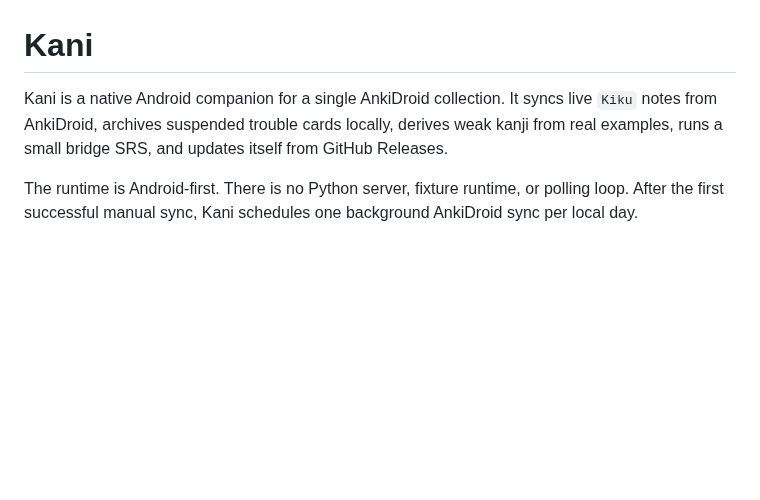
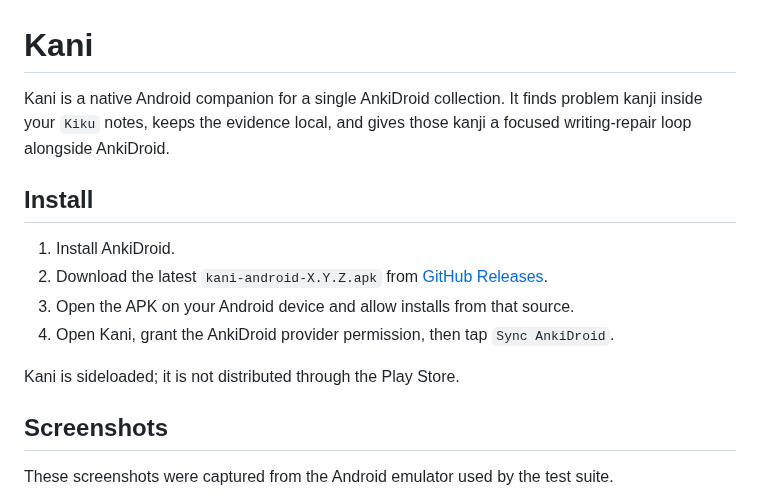
Before and after one commit to bee-san/kanji_anki, a Markdown page: README.md, the part around one of its changes. Rendered like a GitHub page; blank space fills up the shorter version.

```diff
--- a/README.md
+++ b/README.md
@@ -1,5 +1,22 @@
 # Kani
 
-Kani is a native Android companion for a single AnkiDroid collection. It syncs live `Kiku` notes from AnkiDroid, archives suspended trouble cards locally, derives weak kanji from real examples, runs a small bridge SRS, and updates itself from GitHub Releases.
+Kani is a native Android companion for a single AnkiDroid collection. It finds
+problem kanji inside your `Kiku` notes, keeps the evidence local, and gives
+those kanji a focused writing-repair loop alongside AnkiDroid.
 
-The runtime is Android-first. There is no Python server, fixture runtime, or polling loop. After the first successful manual sync, Kani schedules one background AnkiDroid sync per local day.
+## Install
+
+1. Install AnkiDroid.
+2. Download the latest `kani-android-X.Y.Z.apk` from
+   [GitHub Releases](https://github.com/bee-san/kanji_anki/releases).
+3. Open the APK on your Android device and allow installs from that source.
+4. Open Kani, grant the AnkiDroid provider permission, then tap
+   `Sync AnkiDroid`.
+
+Kani is sideloaded; it is not distributed through the Play Store.
+
+## Screenshots
+
+These screenshots were captured from the Android emulator used by the test
+suite.
+
```
Also changed, not shown: other parts of README.md (+23 -0 lines), docs/screenshots/home.png (added), docs/screenshots/study-repair.png (added), docs/screenshots/timeline.png (added).
